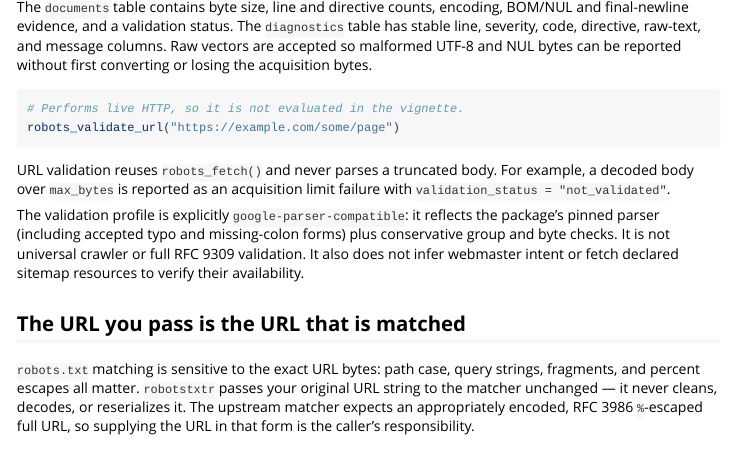
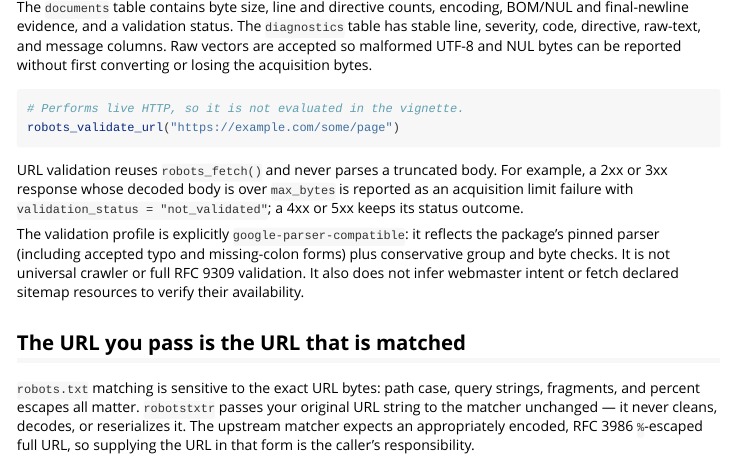
Before and after one commit to bart-turczynski/robotstxtr, an R Markdown document (vignettes/introduction.Rmd): the page in a window 1100 px wide, from 3140 px down. Rendered offline with R 4.5, knitr and Pandoc, with nearby package versions; some code elsewhere in the file could not run offline.

Commit message:
docs: scope the max_bytes outcome to 2xx and 3xx
robots_validate_url(), the introduction vignette and the
make_source_result() comment said every body over max_bytes becomes
body_too_large / acquisition_limit_exceeded. Only a 2xx or 3xx does; a 4xx
or 5xx keeps its status outcome.

Refs: ROBO-jbralthm
Co-Authored-By: Claude Opus 5.5 <noreply@anthropic.com>

````diff
--- a/vignettes/introduction.Rmd
+++ b/vignettes/introduction.Rmd
@@ -186,8 +186,9 @@ robots_validate_url("https://example.com/some/page")
 ```
 
 URL validation reuses `robots_fetch()` and never parses a truncated body. For
-example, a decoded body over `max_bytes` is reported as an acquisition limit
-failure with `validation_status = "not_validated"`.
+example, a 2xx or 3xx response whose decoded body is over `max_bytes` is
+reported as an acquisition limit failure with
+`validation_status = "not_validated"`; a 4xx or 5xx keeps its status outcome.
 
 The validation profile is explicitly `google-parser-compatible`: it reflects
 the package's pinned parser (including accepted typo and missing-colon forms)
````
Also changed, not shown: R/fetch-policy.R (+4 -3 lines), R/robots_validate.R (+3 -2 lines), 1 other file.
